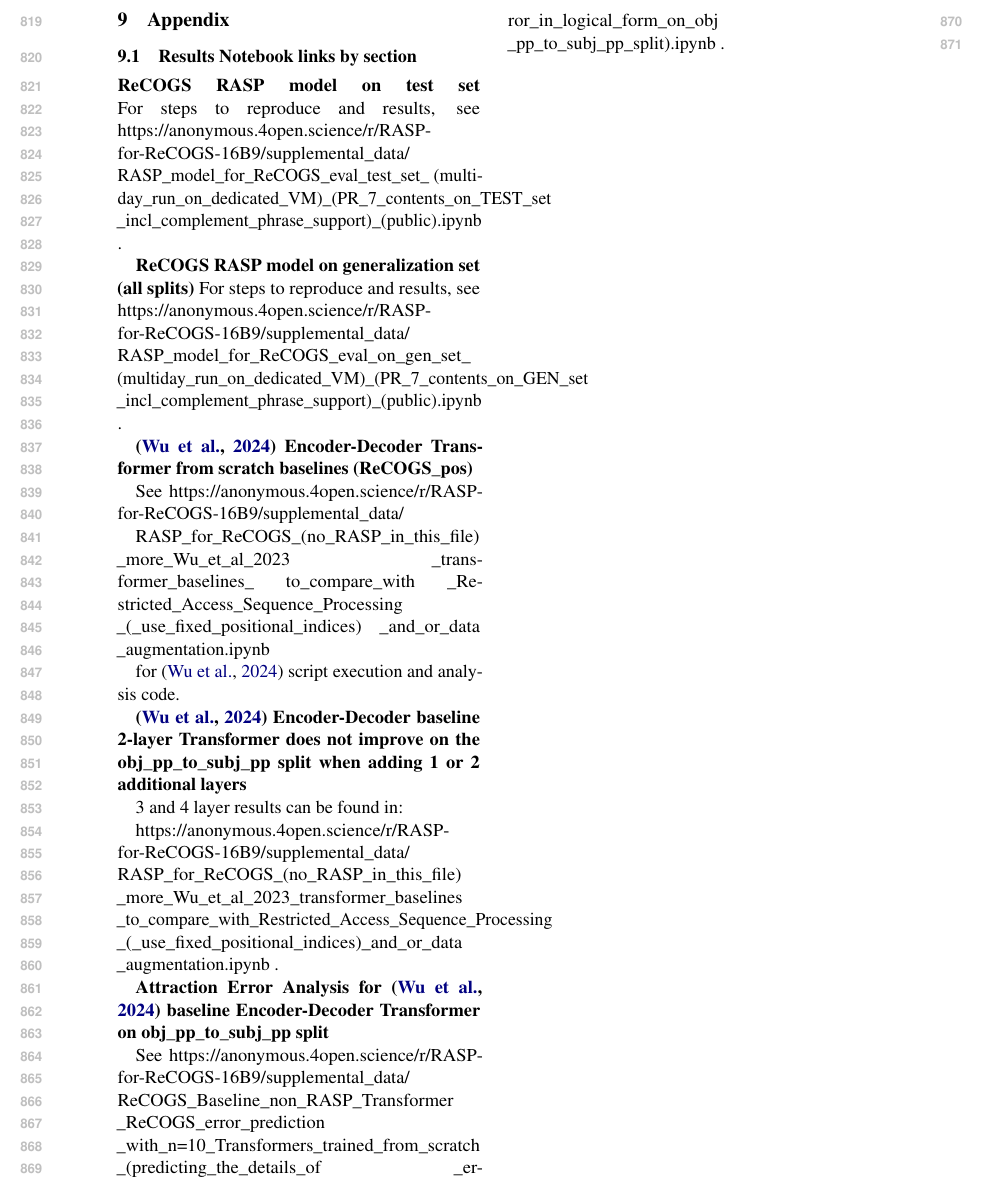
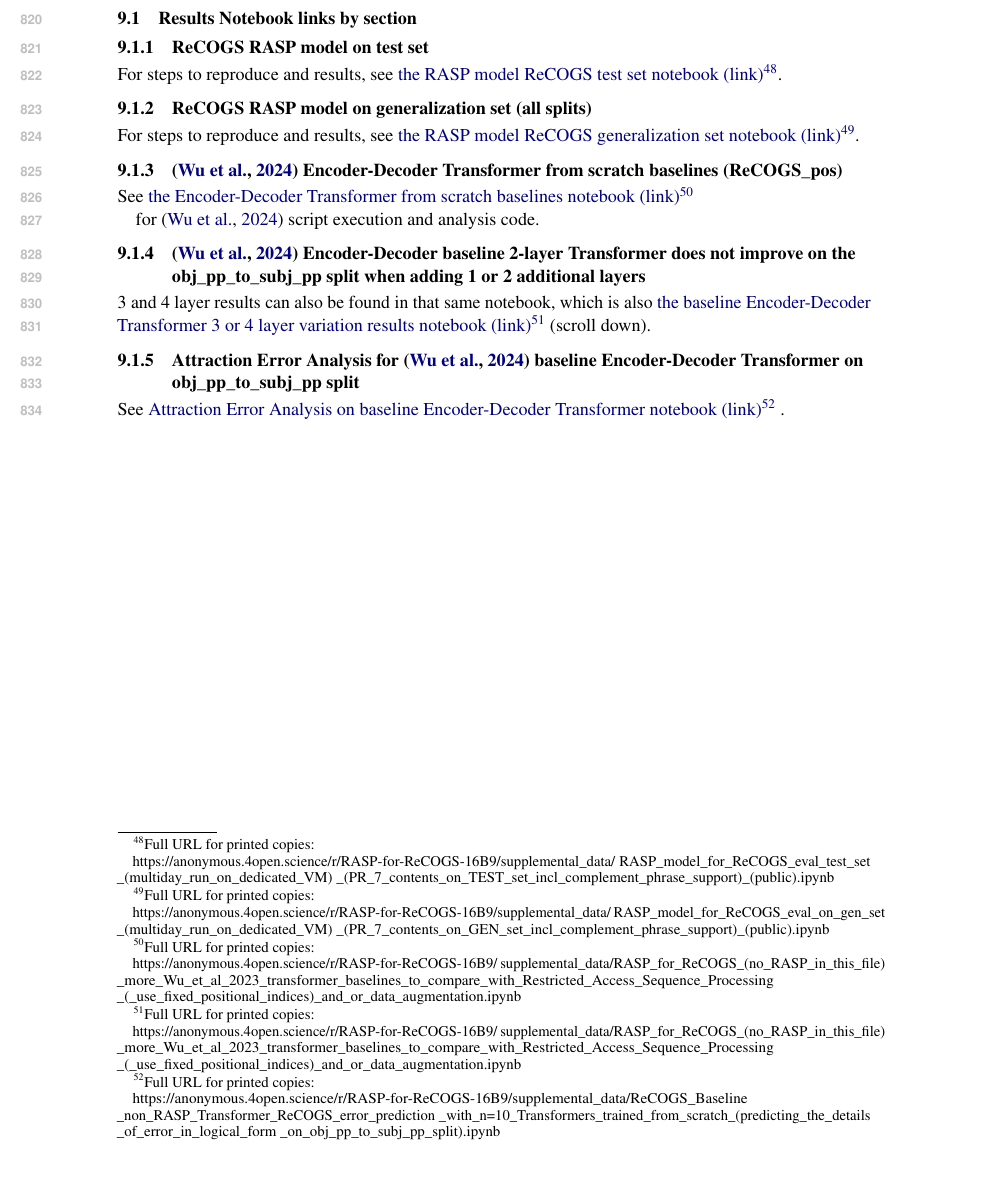
Before and after one commit to willy-b/RASP-for-ReCOGS, a LaTeX paper (rasp-for-recogs_pos-2024-draft.tex): part of page 12 of 44, cut at the place of the change, the shorter picture padded with empty space. The pictures show the PDF file rasp-for-recogs_pos-2024-draft.pdf that the author committed with the source.

Commit message:
update Appendix 9.1 Results Notebooks links (do not change URLs just formatting) to clickable links with full URLs in footnotes for those reading on paper
see earlier changes to identifiable version for arxiv / public sharing:
https://github.com/willy-b/RASP-for-ReCOGS/commit/a30115b5761ba7af428547e34f29202cda1976d7
https://github.com/willy-b/RASP-for-ReCOGS/commit/87a4fcf1482b26daef71f48a8280277e8c98d521

```diff
--- a/rasp-for-recogs_pos-2024-draft.tex
+++ b/rasp-for-recogs_pos-2024-draft.tex
@@ -460,61 +460,62 @@ See also "Appendix: Potential Risks" (\ref{potential_risks}) and "Appendix: Scie
 
 \section*{Notes}
 No AI tools were used by the author in the preparation of this manuscript with the exception of anything used in the backend by Google Scholar searches for literature and citations and Google searches for related material. AI writing aids were not used.
-\clearpage
-
+
+\onecolumn
 \section{Appendix}
 
 \subsection{Results Notebook links by section}
 \label{results_notebook_links_by_section}
 
-\textbf{ReCOGS RASP model on test set}
-For steps to reproduce and results, see https://anonymous.4open.science/r/RASP-for-ReCOGS-16B9/supplemental\_data/
-RASP\_model\_for\_ReCOGS\_eval\_test\_set\_
-(multiday\_run\_on\_dedicated\_VM)\_(PR\_7\_contents\_on\_TEST\_set
-\_incl\_complement\_phrase\_support)\_(public).ipynb .
-
-\textbf{ReCOGS RASP model on generalization set (all splits)}
-For steps to reproduce and results, see https://anonymous.4open.science/r/RASP-for-ReCOGS-16B9/supplemental\_data/
-RASP\_model\_for\_ReCOGS\_eval\_on\_gen\_set\_
-(multiday\_run\_on\_dedicated\_VM)\_(PR\_7\_contents\_on\_GEN\_set
-\_incl\_complement\_phrase\_support)\_(public).ipynb .
-
-\textbf{\cite{Wu2023} Encoder-Decoder Transformer from scratch baselines (ReCOGS\_pos)}
-
-See https://anonymous.4open.science/r/RASP-for-ReCOGS-16B9/supplemental\_data/
-
-RASP\_for\_ReCOGS\_(no\_RASP\_in\_this\_file)
-\_more\_Wu\_et\_al\_2023
-\_transformer\_baselines\_
-to\_compare\_with
-\_Restricted\_Access\_Sequence\_Processing
-\_(\_use\_fixed\_positional\_indices)
-\_and\_or\_data
-\_augmentation.ipynb
+\subsubsection{ReCOGS RASP model on test set}
+
+For steps to reproduce and results, see \href{https://anonymous.4open.science/r/RASP-for-ReCOGS-16B9/supplemental\_data/RASP\_model\_for\_ReCOGS\_eval\_test\_set\_(multiday\_run\_on\_dedicated\_VM)\_(PR\_7\_contents\_on\_TEST\_set\_incl\_complement\_phrase\_support)\_(public).ipynb}{the RASP model ReCOGS test set notebook (link)}\footnote{\begin{footnotesize}Full URL for printed copies:
+
+https://anonymous.4open.science/r/RASP-for-ReCOGS-16B9/supplemental\_data/
+RASP\_model\_for\_ReCOGS\_eval\_test\_set
+\_(multiday\_run\_on\_dedicated\_VM)
+\_(PR\_7\_contents\_on\_TEST\_set\_incl\_complement\_phrase\_support)\_(public).ipynb\end{footnotesize}}.
+
+\subsubsection{ReCOGS RASP model on generalization set (all splits)}
+For steps to reproduce and results, see \href{https://anonymous.4open.science/r/RASP-for-ReCOGS-16B9/supplemental\_data/RASP\_model\_for\_ReCOGS\_eval\_on\_gen\_set\_(multiday\_run\_on\_dedicated\_VM)\_(PR\_7\_contents\_on\_GEN\_set\_incl\_complement\_phrase\_support)\_(public).ipynb}{the RASP model ReCOGS generalization set notebook (link)}\footnote{\begin{footnotesize}Full URL for printed copies:
+
+https://anonymous.4open.science/r/RASP-for-ReCOGS-16B9/supplemental\_data/
+RASP\_model\_for\_ReCOGS\_eval\_on\_gen\_set
+\_(multiday\_run\_on\_dedicated\_VM)
+\_(PR\_7\_contents\_on\_GEN\_set\_incl\_complement\_phrase\_support)\_(public).ipynb\end{footnotesize}}.
+
+\subsubsection{\cite{Wu2023} Encoder-Decoder Transformer from scratch baselines (ReCOGS\_pos)}
+
+See \href{https://anonymous.4open.science/r/RASP-for-ReCOGS-16B9/supplemental\_data/RASP\_for\_ReCOGS\_(no\_RASP\_in\_this\_file)\_more\_Wu\_et\_al\_2023\_transformer\_baselines\_to\_compare\_with\_Restricted\_Access\_Sequence\_Processing\_(\_use\_fixed\_positional\_indices)\_and\_or\_data\_augmentation.ipynb}{the Encoder-Decoder Transformer from scratch baselines notebook (link)}\footnote{\begin{footnotesize}Full URL for printed copies:
+
+https://anonymous.4open.science/r/RASP-for-ReCOGS-16B9/
+supplemental\_data/RASP\_for\_ReCOGS\_(no\_RASP\_in\_this\_file)
+\_more\_Wu\_et\_al\_2023\_transformer\_baselines\_to\_compare\_with\_Restricted\_Access\_Sequence\_Processing
+\_(\_use\_fixed\_positional\_indices)\_and\_or\_data\_augmentation.ipynb\end{footnotesize}}
 
 for \cite{Wu2023} script execution and analysis code.
 
-\textbf{\cite{Wu2023} Encoder-Decoder baseline 2-layer Transformer does not improve on the obj\_pp\_to\_subj\_pp split when adding 1 or 2 additional layers}
-
-3 and 4 layer results can be found in:
-
-https://anonymous.4open.science/r/RASP-for-ReCOGS-16B9/supplemental\_data/
-RASP\_for\_ReCOGS\_(no\_RASP\_in\_this\_file)
-\_more\_Wu\_et\_al\_2023\_transformer\_baselines
-\_to\_compare\_with\_Restricted\_Access\_Sequence\_Processing
-\_(\_use\_fixed\_positional\_indices)\_and\_or\_data
-\_augmentation.ipynb .
-
-\textbf{Attraction Error Analysis for \cite{Wu2023} baseline Encoder-Decoder Transformer on obj\_pp\_to\_subj\_pp split}
-
-See https://anonymous.4open.science/r/RASP-for-ReCOGS-16B9/supplemental\_data/
-ReCOGS\_Baseline\_non\_RASP\_Transformer
-\_ReCOGS\_error\_prediction
-\_with\_n=10\_Transformers\_trained\_from\_scratch
-\_(predicting\_the\_details\_of
-\_error\_in\_logical\_form\_on\_obj
-\_pp\_to\_subj\_pp\_split).ipynb .
-
+\subsubsection{\cite{Wu2023} Encoder-Decoder baseline 2-layer Transformer does not improve on the obj\_pp\_to\_subj\_pp split when adding 1 or 2 additional layers}
+
+3 and 4 layer results can also be found in that same notebook, which is also \href{https://anonymous.4open.science/r/RASP-for-ReCOGS-16B9/supplemental\_data/RASP\_for\_ReCOGS\_(no\_RASP\_in\_this\_file)\_more\_Wu\_et\_al\_2023\_transformer\_baselines\_to\_compare\_with\_Restricted\_Access\_Sequence\_Processing\_(\_use\_fixed\_positional\_indices)\_and\_or\_data\_augmentation.ipynb}{the baseline Encoder-Decoder Transformer 3 or 4 layer variation results notebook (link)}\footnote{\begin{footnotesize}Full URL for printed copies:
+
+https://anonymous.4open.science/r/RASP-for-ReCOGS-16B9/
+supplemental\_data/RASP\_for\_ReCOGS\_(no\_RASP\_in\_this\_file)
+\_more\_Wu\_et\_al\_2023\_transformer\_baselines\_to\_compare\_with\_Restricted\_Access\_Sequence\_Processing
+\_(\_use\_fixed\_positional\_indices)\_and\_or\_data\_augmentation.ipynb\end{footnotesize}} (scroll down).
+
+\subsubsection{Attraction Error Analysis for \cite{Wu2023} baseline Encoder-Decoder Transformer on obj\_pp\_to\_subj\_pp split}
+
+See \href{https://anonymous.4open.science/r/RASP-for-ReCOGS-16B9/supplemental\_data/ReCOGS\_Baseline\_non\_RASP\_Transformer\_ReCOGS\_error\_prediction\_with\_n=10\_Transformers\_trained\_from\_scratch\_(predicting\_the\_details\_of\_error\_in\_logical\_form\_on\_obj\_pp\_to\_subj\_pp\_split).ipynb}{Attraction Error Analysis on baseline Encoder-Decoder Transformer notebook (link)}\footnote{\begin{footnotesize}Full URL for printed copies:
+
+https://anonymous.4open.science/r/RASP-for-ReCOGS-16B9/supplemental\_data/ReCOGS\_Baseline
+\_non\_RASP\_Transformer\_ReCOGS\_error\_prediction
+\_with\_n=10\_Transformers\_trained\_from\_scratch\_(predicting\_the\_details
+\_of\_error\_in\_logical\_form
+\_on\_obj\_pp\_to\_subj\_pp\_split).ipynb
+\end{footnotesize}} .
+
+\twocolumn
 \clearpage
 
 \subsection{Restricted Access Sequence Processing word-level token program/model design}
```
Also changed, not shown: rasp-for-recogs_pos-2024-draft.pdf.
